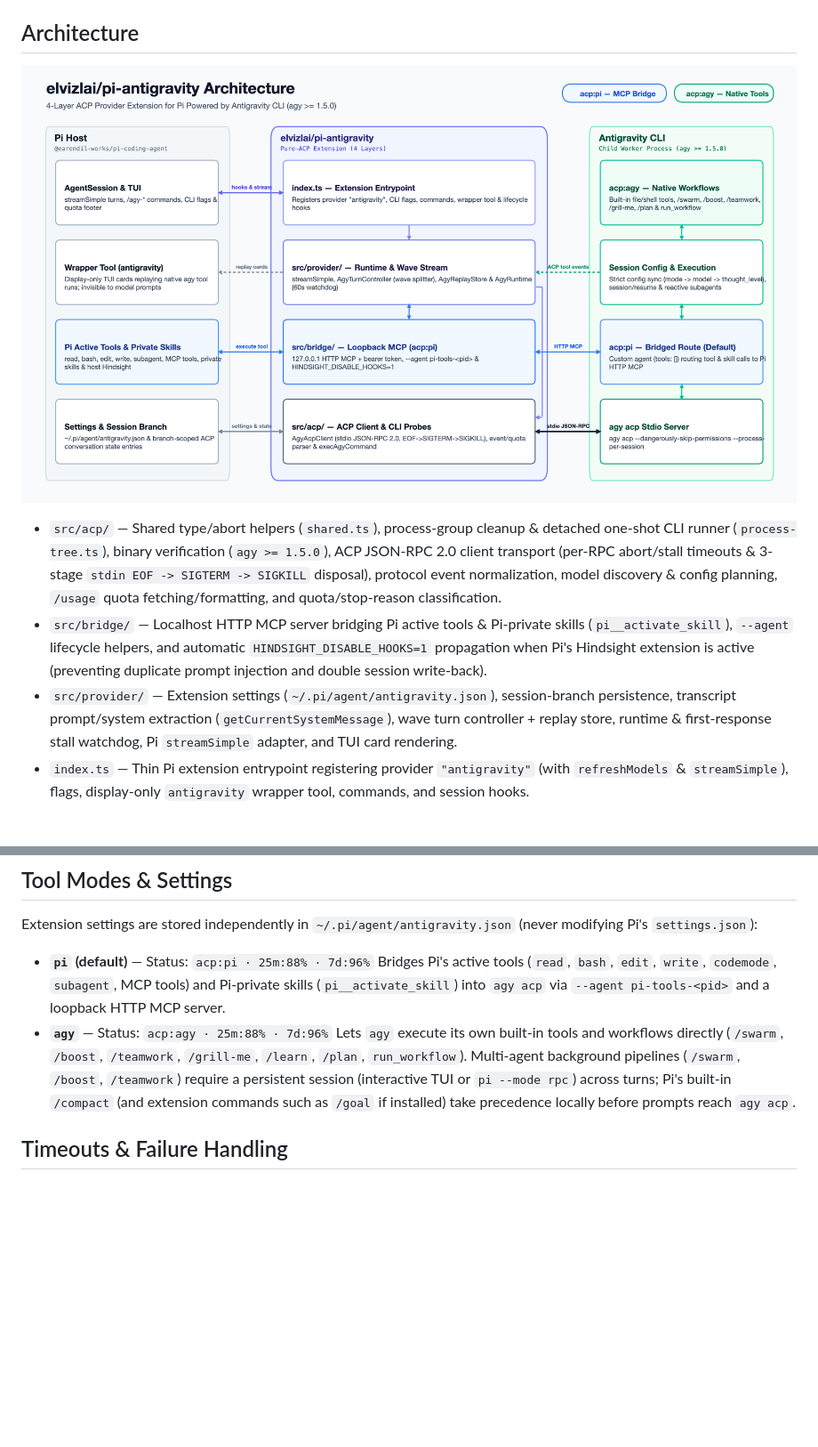
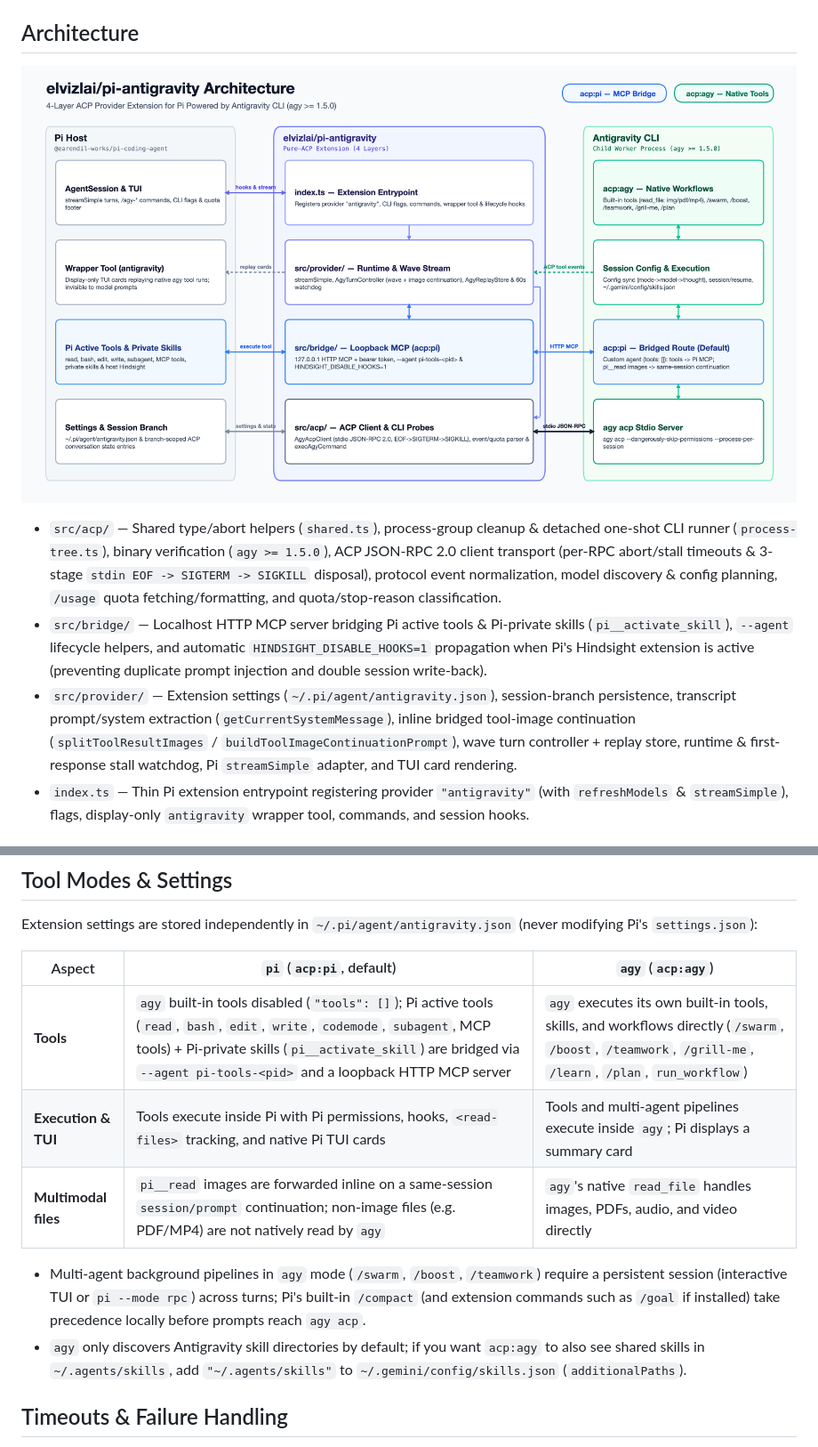
Before and after one commit to elvizlai/pi-antigravity, a Markdown page: README.md, 2 parts joined by grey strips. Shown at 89% size. Drawn GitHub-style; pictures changed too: docs/architecture.png; blank space fills up the shorter version.

Commit message:
fix: inline bridged tool images in acp:pi and clarify mode boundaries

```diff
--- a/README.md
+++ b/README.md
@@ -10,7 +10,7 @@ Communicates over Antigravity CLI's public stdio JSON-RPC Agent Client Protocol
 
 - `src/acp/` — Shared type/abort helpers (`shared.ts`), process-group cleanup & detached one-shot CLI runner (`process-tree.ts`), binary verification (`agy >= 1.5.0`), ACP JSON-RPC 2.0 client transport (per-RPC abort/stall timeouts & 3-stage `stdin EOF -> SIGTERM -> SIGKILL` disposal), protocol event normalization, model discovery & config planning, `/usage` quota fetching/formatting, and quota/stop-reason classification.
 - `src/bridge/` — Localhost HTTP MCP server bridging Pi active tools & Pi-private skills (`pi__activate_skill`), `--agent` lifecycle helpers, and automatic `HINDSIGHT_DISABLE_HOOKS=1` propagation when Pi's Hindsight extension is active (preventing duplicate prompt injection and double session write-back).
-- `src/provider/` — Extension settings (`~/.pi/agent/antigravity.json`), session-branch persistence, transcript prompt/system extraction (`getCurrentSystemMessage`), wave turn controller + replay store, runtime & first-response stall watchdog, Pi `streamSimple` adapter, and TUI card rendering.
+- `src/provider/` — Extension settings (`~/.pi/agent/antigravity.json`), session-branch persistence, transcript prompt/system extraction (`getCurrentSystemMessage`), inline bridged tool-image continuation (`splitToolResultImages` / `buildToolImageContinuationPrompt`), wave turn controller + replay store, runtime & first-response stall watchdog, Pi `streamSimple` adapter, and TUI card rendering.
 - `index.ts` — Thin Pi extension entrypoint registering provider `"antigravity"` (with `refreshModels` & `streamSimple`), flags, display-only `antigravity` wrapper tool, commands, and session hooks.
 
 ## Requirements
@@ -32,10 +32,14 @@ Add the package to `~/.pi/agent/settings.json`, then restart Pi or run `/reload`
 
 Extension settings are stored independently in `~/.pi/agent/antigravity.json` (never modifying Pi's `settings.json`):
 
-- **`pi` (default)** — Status: `acp:pi · 25m:88% · 7d:96%`
-  Bridges Pi's active tools (`read`, `bash`, `edit`, `write`, `codemode`, `subagent`, MCP tools) and Pi-private skills (`pi__activate_skill`) into `agy acp` via `--agent pi-tools-<pid>` and a loopback HTTP MCP server.
-- **`agy`** — Status: `acp:agy · 25m:88% · 7d:96%`
-  Lets `agy` execute its own built-in tools and workflows directly (`/swarm`, `/boost`, `/teamwork`, `/grill-me`, `/learn`, `/plan`, `run_workflow`). Multi-agent background pipelines (`/swarm`, `/boost`, `/teamwork`) require a persistent session (interactive TUI or `pi --mode rpc`) across turns; Pi's built-in `/compact` (and extension commands such as `/goal` if installed) take precedence locally before prompts reach `agy acp`.
+| Aspect               | `pi` (`acp:pi`, default)                                                                                                                                                                                                                               | `agy` (`acp:agy`)                                                                                                                                       |
+| -------------------- | ------------------------------------------------------------------------------------------------------------------------------------------------------------------------------------------------------------------------------------------------------ | ------------------------------------------------------------------------------------------------------------------------------------------------------- |
+| **Tools**            | `agy` built-in tools disabled (`"tools": []`); Pi active tools (`read`, `bash`, `edit`, `write`, `codemode`, `subagent`, MCP tools) + Pi-private skills (`pi__activate_skill`) are bridged via `--agent pi-tools-<pid>` and a loopback HTTP MCP server | `agy` executes its own built-in tools, skills, and workflows directly (`/swarm`, `/boost`, `/teamwork`, `/grill-me`, `/learn`, `/plan`, `run_workflow`) |
+| **Execution & TUI**  | Tools execute inside Pi with Pi permissions, hooks, `<read-files>` tracking, and native Pi TUI cards                                                                                                                                                   | Tools and multi-agent pipelines execute inside `agy`; Pi displays a summary card                                                                        |
+| **Multimodal files** | `pi__read` images are forwarded inline on a same-session `session/prompt` continuation; non-image files (e.g. PDF/MP4) are not natively read by `agy`                                                                                                  | `agy`'s native `read_file` handles images, PDFs, audio, and video directly                                                                              |
+
+- Multi-agent background pipelines in `agy` mode (`/swarm`, `/boost`, `/teamwork`) require a persistent session (interactive TUI or `pi --mode rpc`) across turns; Pi's built-in `/compact` (and extension commands such as `/goal` if installed) take precedence locally before prompts reach `agy acp`.
+- `agy` only discovers Antigravity skill directories by default; if you want `acp:agy` to also see shared skills in `~/.agents/skills`, add `"~/.agents/skills"` to `~/.gemini/config/skills.json` (`additionalPaths`).
 
 ## Timeouts & Failure Handling
 
```
Also changed, not shown: 7 other files.
